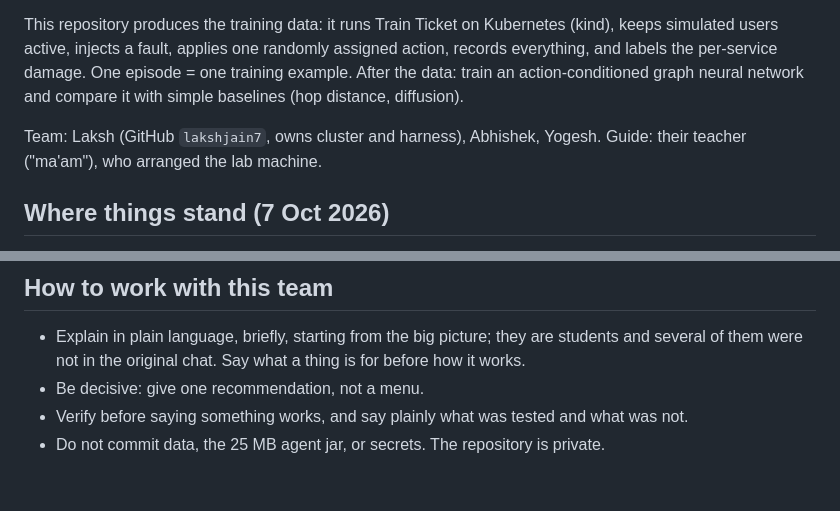
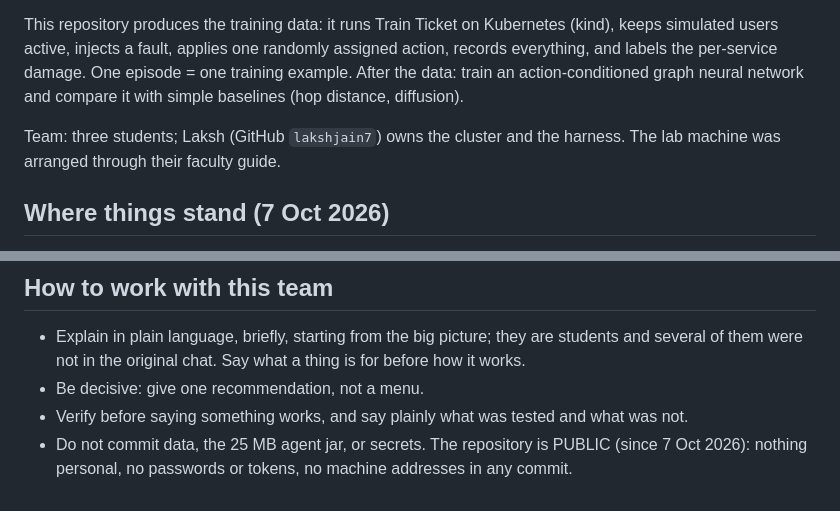
Before and after one commit to lakshjain7/arc-testbed, a Markdown page: CLAUDE.md, 2 parts joined by grey strips. Rendered like a GitHub page.

```diff
--- a/CLAUDE.md
+++ b/CLAUDE.md
@@ -14,8 +14,8 @@ users active, injects a fault, applies one randomly assigned action, records eve
 the per-service damage. One episode = one training example. After the data: train an
 action-conditioned graph neural network and compare it with simple baselines (hop distance, diffusion).
 
-Team: Laksh (GitHub `lakshjain7`, owns cluster and harness), Abhishek, Yogesh. Guide: their teacher
-("ma'am"), who arranged the lab machine.
+Team: three students; Laksh (GitHub `lakshjain7`) owns the cluster and the harness. The lab machine
+was arranged through their faculty guide.
 
 ## Where things stand (7 Oct 2026)
 
@@ -91,4 +91,5 @@ Team: Laksh (GitHub `lakshjain7`, owns cluster and harness), Abhishek, Yogesh. G
   of them were not in the original chat. Say what a thing is for before how it works.
 - Be decisive: give one recommendation, not a menu.
 - Verify before saying something works, and say plainly what was tested and what was not.
-- Do not commit data, the 25 MB agent jar, or secrets. The repository is private.
+- Do not commit data, the 25 MB agent jar, or secrets. The repository is PUBLIC (since 7 Oct 2026):
+  nothing personal, no passwords or tokens, no machine addresses in any commit.
```
Also changed, not shown: docs/LAB-SETUP.md (+8 -10 lines).
